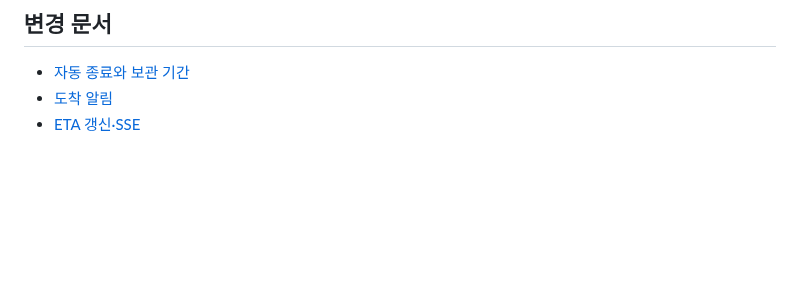
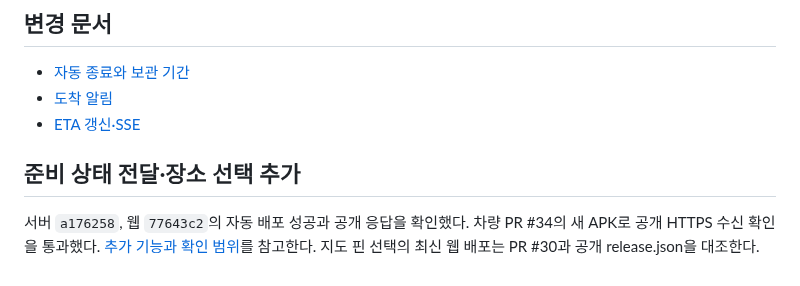
Before and after one commit to majung-team/majung, a Markdown page: docs/runtime-2026-10-26.md, the part around the change. Rendered like a GitHub page; blank space fills up the shorter version.

```diff
--- a/docs/runtime-2026-10-26.md
+++ b/docs/runtime-2026-10-26.md
@@ -37,3 +37,7 @@ SSE는 아직 사용하지 않는다. [ETA 갱신과 SSE 검토](https://github.
 - [자동 종료와 보관 기간](https://github.com/majung-team/majung-backend/blob/main/docs/pickup-lifecycle.md)
 - [도착 알림](https://github.com/majung-team/majung-web/blob/main/docs/arrival-push.md)
 - [ETA 갱신·SSE](https://github.com/majung-team/majung-web/blob/main/docs/eta-updates.md)
+
+## 준비 상태 전달·장소 선택 추가
+
+서버 `a176258`, 웹 `77643c2`의 자동 배포 성공과 공개 응답을 확인했다. 차량 PR #34의 새 APK로 공개 HTTPS 수신 확인을 통과했다. [추가 기능과 확인 범위](readiness-place-2026-10-26.md)를 참고한다. 지도 핀 선택의 최신 웹 배포는 PR #30과 공개 release.json을 대조한다.
```
Also changed, not shown: README.md (+3 -2 lines), docs/readiness-place-2026-10-26.md (added, +25 -0 lines), docs/team-testing.md (+14 -2 lines), docs/media/readiness-public-received.png (added), 1 other file.
